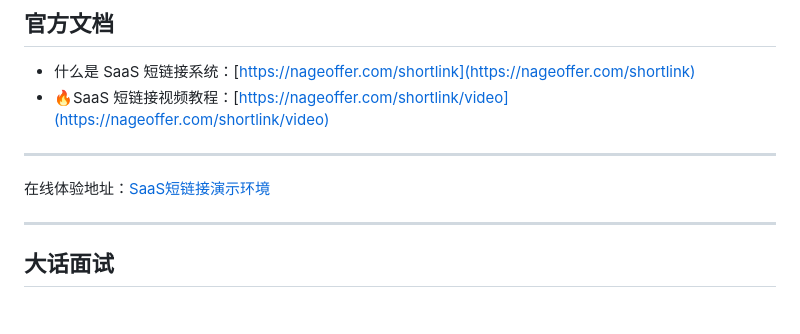
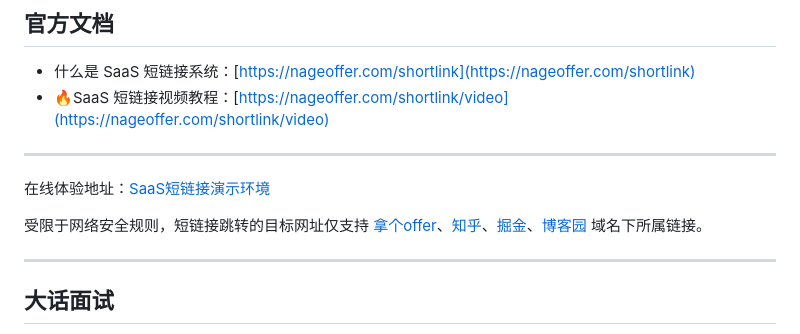
Before and after one commit to zi-1234/gogogo, a Markdown page: README.md, the part around the change. Rendered like a GitHub page; blank space fills up the shorter version.

```diff
--- a/README.md
+++ b/README.md
@@ -43,6 +43,8 @@ URL。短链接通常只包含几个字符，而原始的长 URL 可能会非常
 ---
 
 在线体验地址：[SaaS短链接演示环境](http://shortlink.magestack.cn)
+
+受限于网络安全规则，短链接跳转的目标网址仅支持 [拿个offer](https://nageoffer.com)、[知乎](https://zhihu.com)、[掘金](https://juejin.cn)、[博客园](https://cnblogs.com) 域名下所属链接。
 
 ---
 
```
